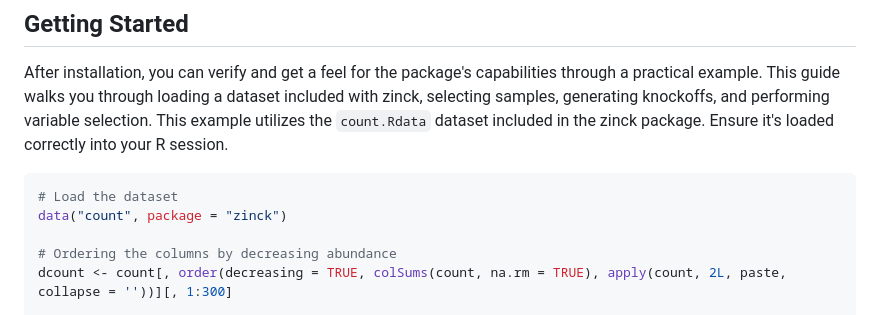
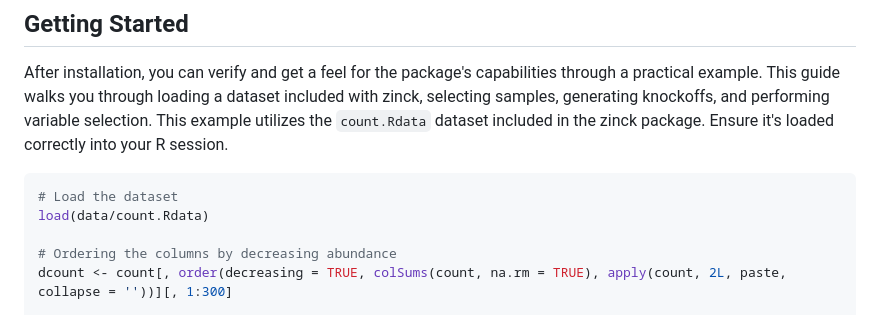
Before and after one commit to ghoshstats/zinck, a Markdown page: README.md, the part around the change. Rendered like a GitHub page.

````diff
--- a/README.md
+++ b/README.md
@@ -121,7 +121,7 @@ After installation, you can verify and get a feel for the package's capabilities
 
 ```r
 # Load the dataset
-data("count", package = "zinck")
+load(data/count.Rdata)
 
 # Ordering the columns by decreasing abundance
 dcount <- count[, order(decreasing = TRUE, colSums(count, na.rm = TRUE), apply(count, 2L, paste, collapse = ''))][, 1:300]
````
